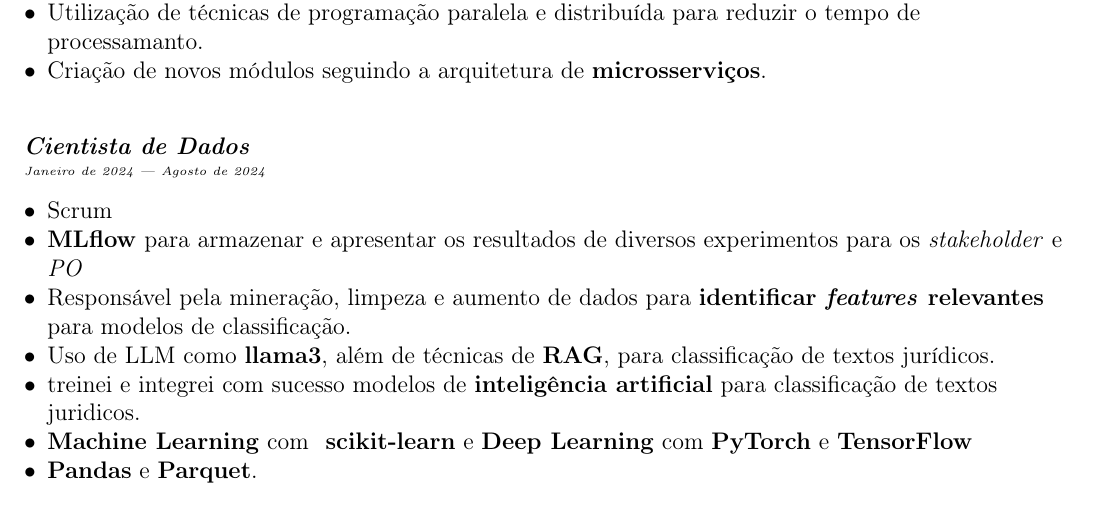
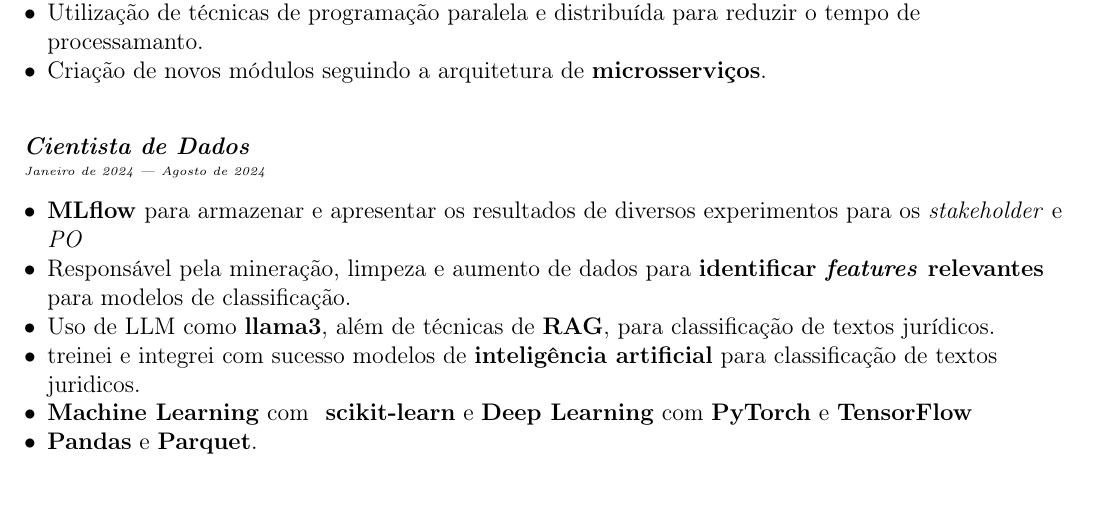
Before and after one commit to GabrielCostaDeOliveira/resume, a LaTeX document (br/sections/experience.tex): part of page 1 of 2, cut so that both start at the same text. Compiled offline with pdfLaTeX.

Commit message:
fix typo

```diff
--- a/br/sections/experience.tex
+++ b/br/sections/experience.tex
@@ -40,7 +40,6 @@
 \subtext{\tiny Janeiro de 2024 --- Agosto de 2024}
 \vspace{-0.5em}
 \begin{zitemize}
-    \item Scrum
     \item \textbf{MLflow} para armazenar e apresentar os resultados de diversos experimentos para os \textit{stakeholder} e \textit{PO}
     \item Responsável pela mineração, limpeza e aumento de dados para \textbf{identificar \textit{features} relevantes} para modelos de classificação.
     \item Uso de LLM como \textbf{llama3}, além de técnicas de \textbf{RAG}, para classificação de textos jurídicos.
```
